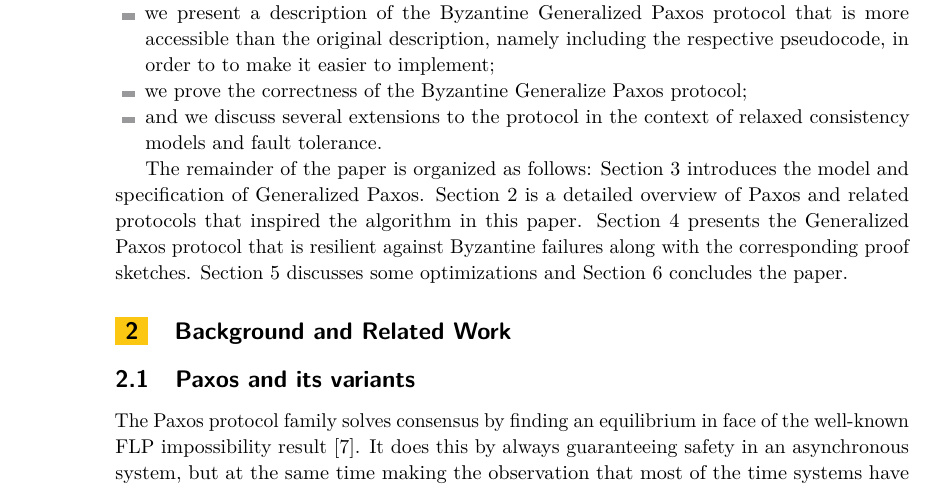
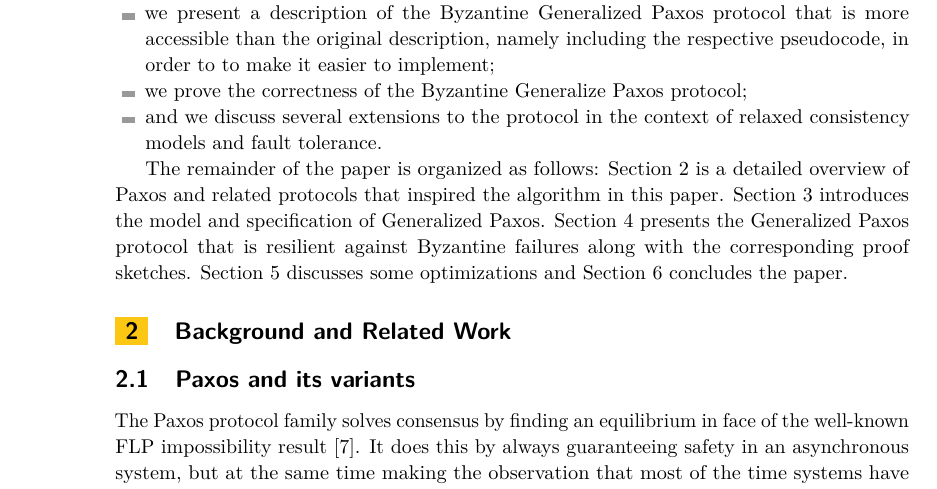
Before and after one commit to MiguelPires/College_misc, a LaTeX paper (main.tex, which reads intro-disc.tex): part of page 2 of 15, cut so that both start at the same text. Compiled offline with pdfLaTeX.

Commit message:
roadmapOrderFix

```diff
--- a/intro-disc.tex
+++ b/intro-disc.tex
@@ -94,7 +94,8 @@ and we discuss several extensions to the protocol in the context of relaxed cons
 
 \end{itemize}
 
-The remainder of the paper is organized as follows: Section~\ref{sec:model} introduces the model and specification of Generalized Paxos.
+The remainder of the paper is organized as follows:
 Section~\ref{sec:related} is a detailed overview of Paxos and related protocols that inspired the algorithm in this paper.
+Section~\ref{sec:model} introduces the model and specification of Generalized Paxos.
 Section~\ref{sec:protocol} presents the Generalized Paxos protocol that is resilient against Byzantine failures along with the corresponding proof sketches.
 Section~\ref{sec:disc} discusses some optimizations and Section~\ref{sec:conc} concludes the paper.
```
